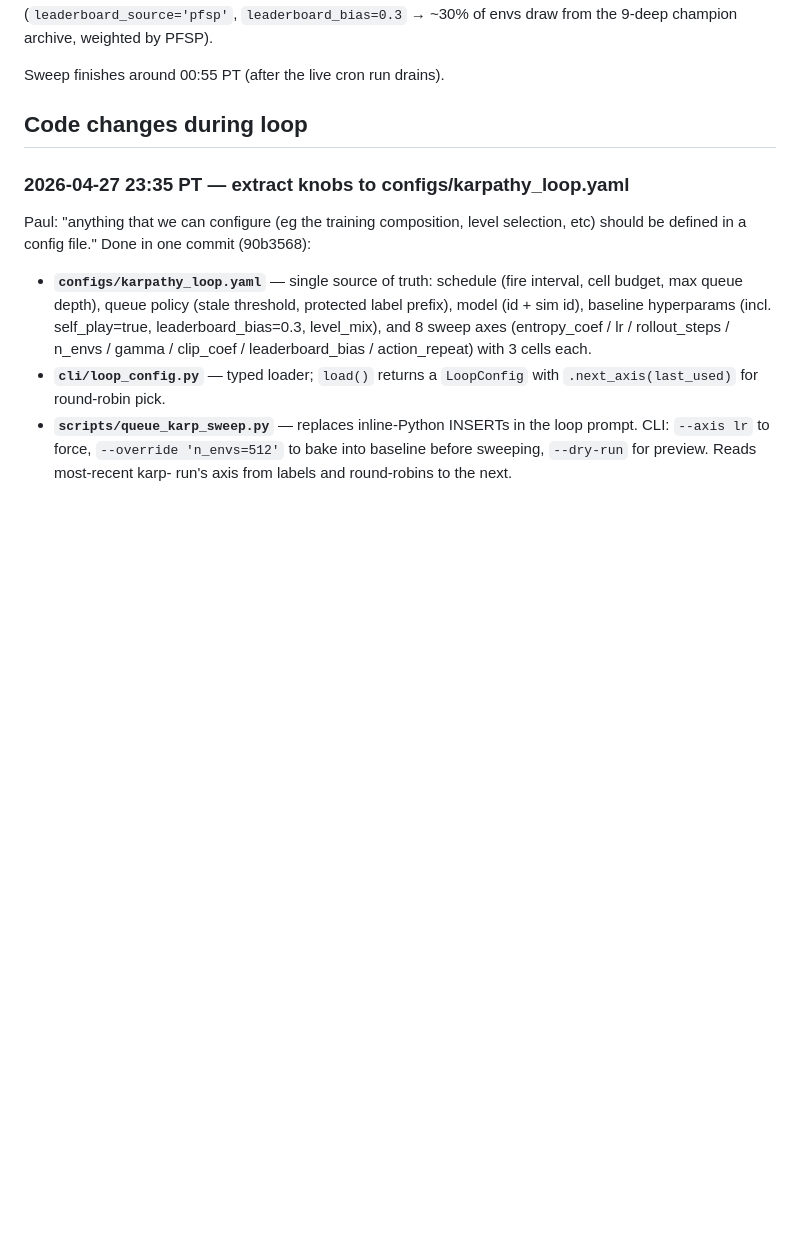
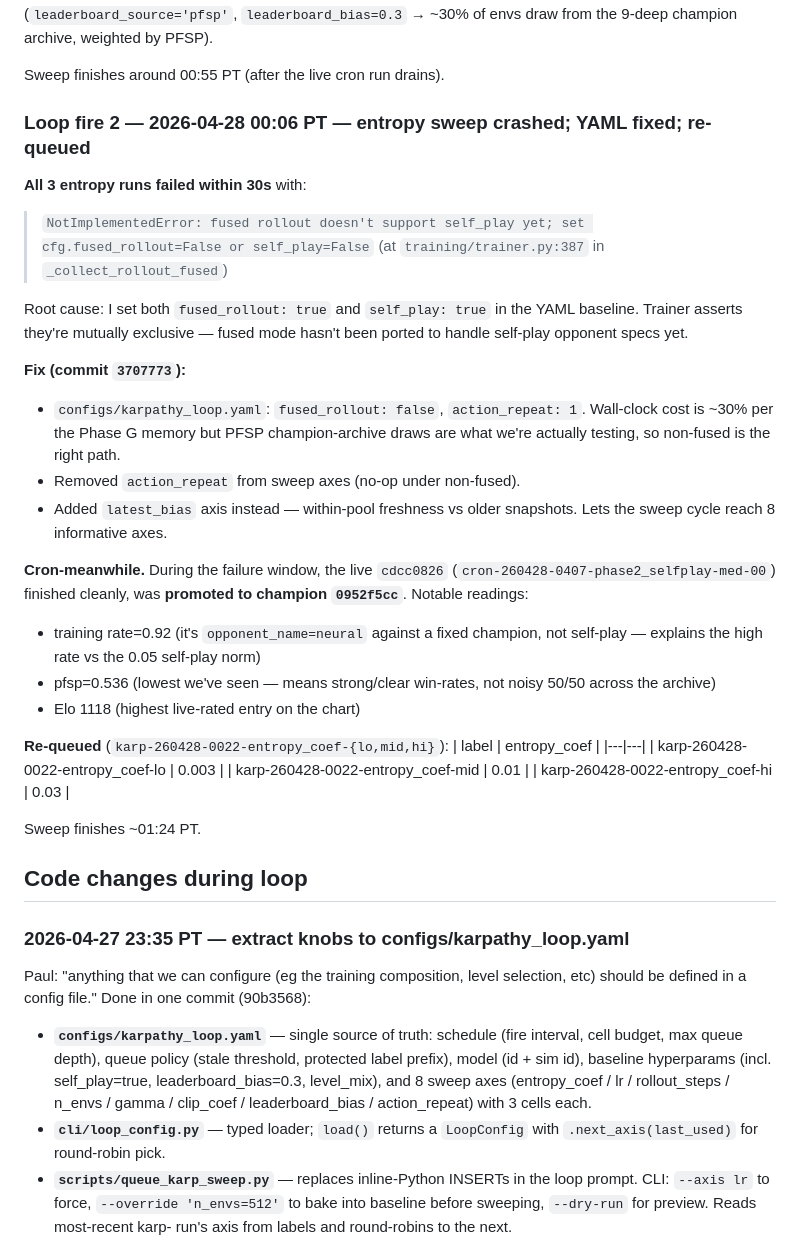
Before and after one commit to PaulMacMADEit/mushroom-wars-v2, a Markdown page: KARPATHY_LOG.md, the part around the change. Rendered like a GitHub page; blank space fills up the shorter version.

Commit message:
Karpathy fire 2: fused_rollout/self_play conflict, fix YAML, re-queue entropy sweep

```diff
--- a/KARPATHY_LOG.md
+++ b/KARPATHY_LOG.md
@@ -90,6 +90,43 @@ self-play with the new PFSP champion-archive sampling
 from the 9-deep champion archive, weighted by PFSP).
 
 Sweep finishes around 00:55 PT (after the live cron run drains).
+
+### Loop fire 2 — 2026-04-28 00:06 PT — entropy sweep crashed; YAML fixed; re-queued
+
+**All 3 entropy runs failed within 30s** with:
+> `NotImplementedError: fused rollout doesn't support self_play yet; set cfg.fused_rollout=False or self_play=False`
+(at `training/trainer.py:387` in `_collect_rollout_fused`)
+
+Root cause: I set both `fused_rollout: true` and `self_play: true` in the
+YAML baseline. Trainer asserts they're mutually exclusive — fused mode
+hasn't been ported to handle self-play opponent specs yet.
+
+**Fix (commit `3707773`):**
+- `configs/karpathy_loop.yaml`: `fused_rollout: false`, `action_repeat: 1`.
+  Wall-clock cost is ~30% per the Phase G memory but PFSP champion-archive
+  draws are what we're actually testing, so non-fused is the right path.
+- Removed `action_repeat` from sweep axes (no-op under non-fused).
+- Added `latest_bias` axis instead — within-pool freshness vs older
+  snapshots. Lets the sweep cycle reach 8 informative axes.
+
+**Cron-meanwhile.** During the failure window, the live `cdcc0826`
+(`cron-260428-0407-phase2_selfplay-med-00`) finished cleanly, was
+**promoted to champion `0952f5cc`**. Notable readings:
+- training rate=0.92 (it's `opponent_name=neural` against a fixed
+  champion, not self-play — explains the high rate vs the 0.05 self-play
+  norm)
+- pfsp=0.536 (lowest we've seen — means strong/clear win-rates, not
+  noisy 50/50 across the archive)
+- Elo 1118 (highest live-rated entry on the chart)
+
+**Re-queued** (`karp-260428-0022-entropy_coef-{lo,mid,hi}`):
+| label | entropy_coef |
+|---|---|
+| karp-260428-0022-entropy_coef-lo  | 0.003 |
+| karp-260428-0022-entropy_coef-mid | 0.01  |
+| karp-260428-0022-entropy_coef-hi  | 0.03  |
+
+Sweep finishes ~01:24 PT.
 
 ## Code changes during loop
 
```
